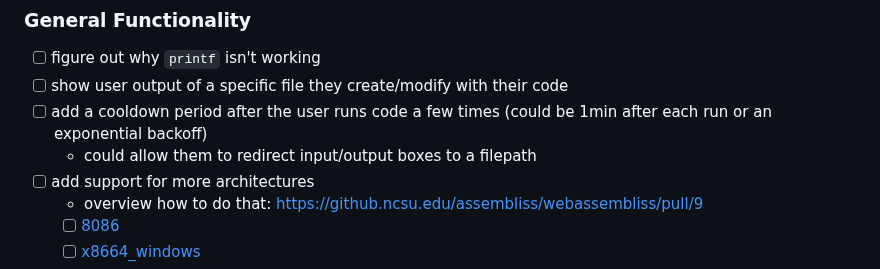
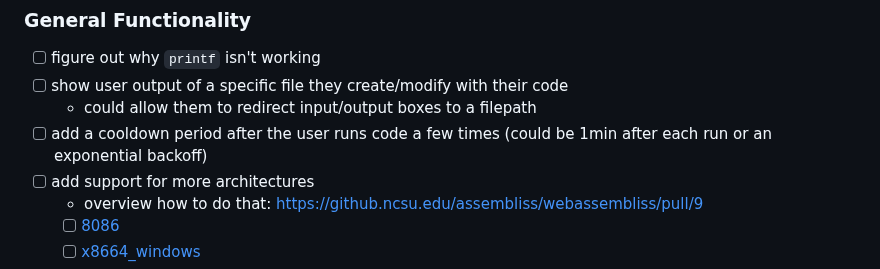
Before and after one commit to assembliss/webassembliss, a Markdown page: README.md, the part around the change. Drawn GitHub-style.

```diff
--- a/README.md
+++ b/README.md
@@ -13,8 +13,8 @@ This project is under active development.
 ### General Functionality
 - [ ] figure out why `printf` isn't working
 - [ ] show user output of a specific file they create/modify with their code
+	- could allow them to redirect input/output boxes to a filepath
 - [ ] add a cooldown period after the user runs code a few times (could be 1min after each run or an exponential backoff)
-	- could allow them to redirect input/output boxes to a filepath
 - [ ] add support for more architectures
 	- overview how to do that: https://github.ncsu.edu/assembliss/webassembliss/pull/9
  	- [ ] [8086](https://github.com/qilingframework/rootfs/tree/master/8086)
```
